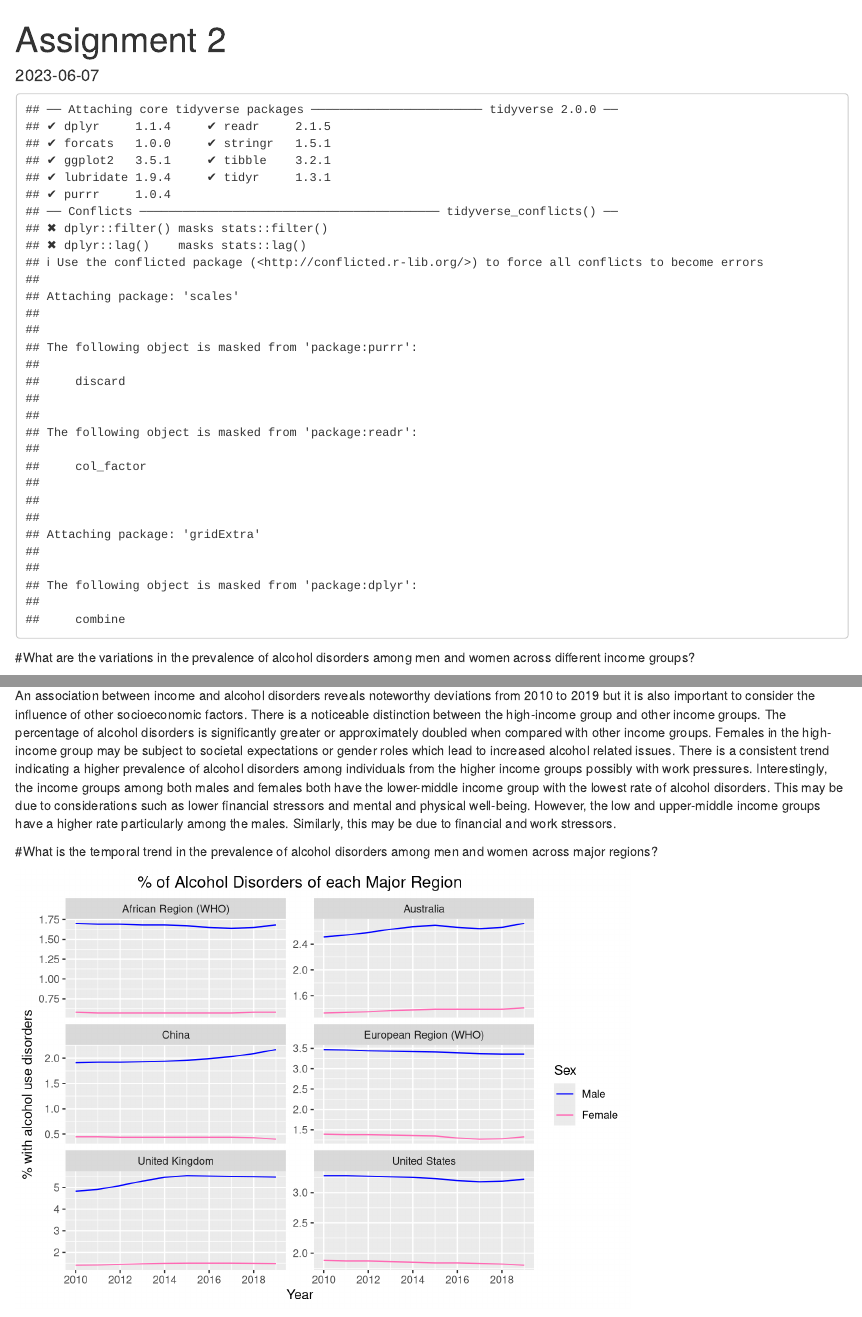
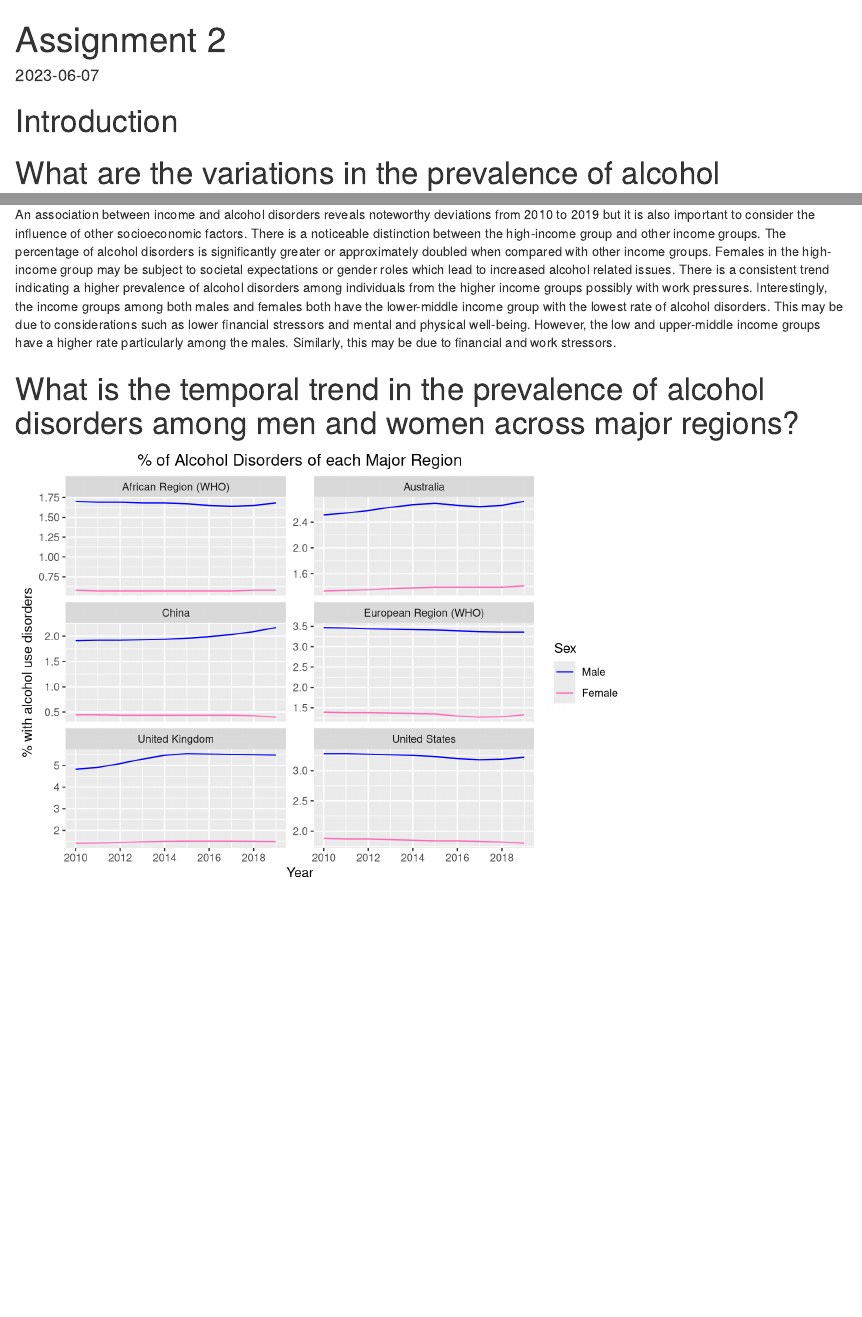
Before and after one commit to tngu0398/Assignment-2, an R Markdown document (Assignment 2.Rmd): the page in a window 1100 px wide, from its top, and a second part further down, joined at a grey line. Rendered offline with R 4.5, knitr and Pandoc, with nearby package versions.

Commit message:
Update RMD formatting

````diff
--- a/Assignment 2.Rmd
+++ b/Assignment 2.Rmd
@@ -5,11 +5,8 @@ date: "2023-06-07"
 output: html_document
 ---
 
+
 ```{r setup, include=FALSE}
-knitr::opts_chunk$set(echo = TRUE)
-```
-
-```{r, echo=FALSE}
 library(tidyverse)
 library(knitr)
 library(scales)
@@ -32,10 +29,13 @@ alc_sex_income <- data %>%
   na.omit() %>%
   filter(Entity %in% c("World Bank Low Income", "World Bank Lower Middle Income",
                        "World Bank Upper Middle Income", "World Bank High Income"))
-
 ```
 
-#What are the variations in the prevalence of alcohol disorders among men and women across different income groups?
+# Introduction
+
+
+
+# What are the variations in the prevalence of alcohol disorders among men and women across different income groups?
 
 ```{r, echo=FALSE}
 male_income <- ggplot(data = alc_sex_income, aes(x = Year)) +
````
Also changed, not shown: Assignment-2.html, Assignment 2.Rmd (2 more changed lines).
